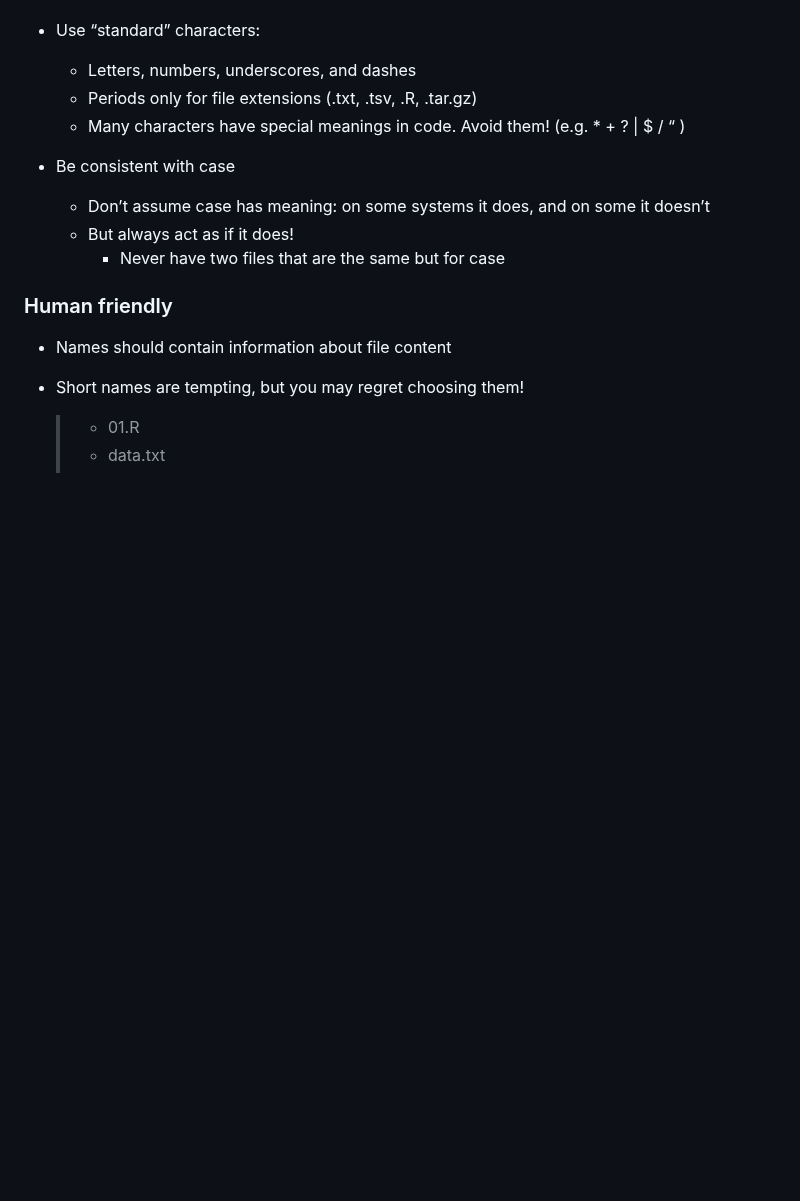
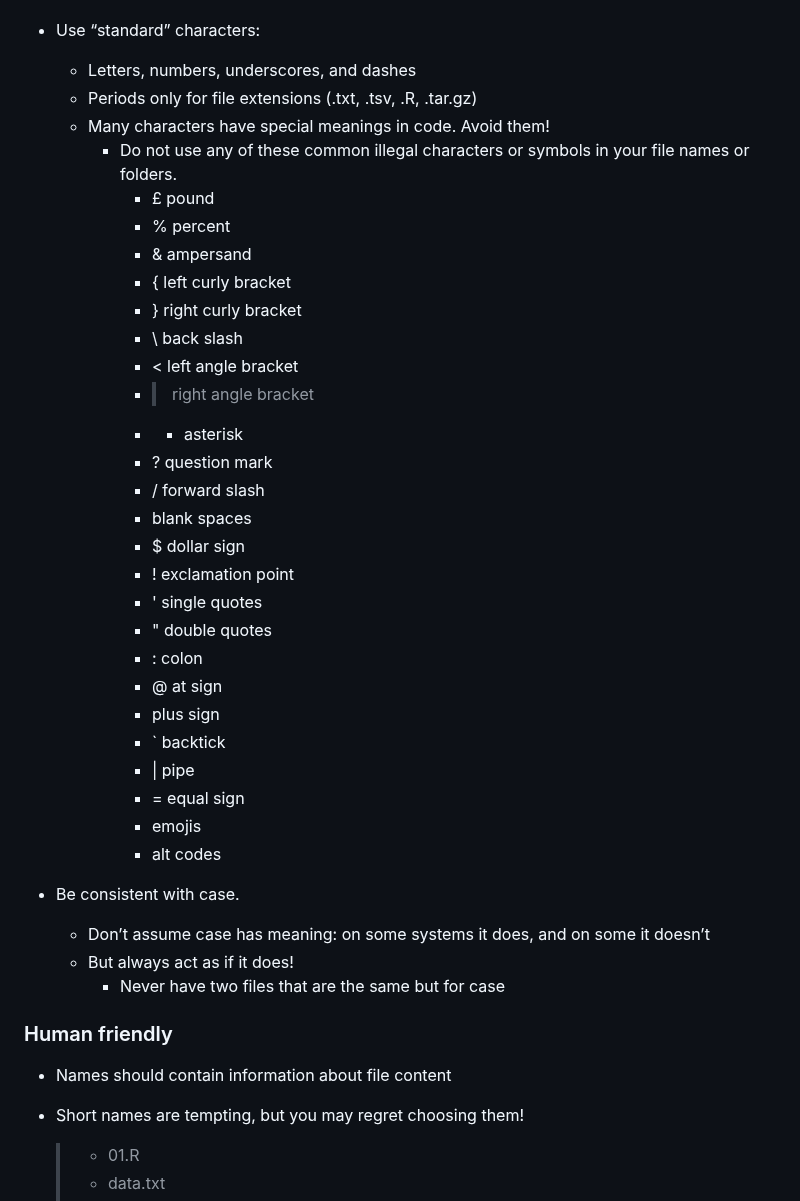
Before and after one commit to stjude-dnb-binfcore/trainings, a Markdown page: courses/data-organization/data-organization.md, the part around the change. Drawn GitHub-style; blank space fills up the shorter version.

Commit message:
Clarify illegal charcters

```diff
--- a/courses/data-organization/data-organization.md
+++ b/courses/data-organization/data-organization.md
@@ -43,9 +43,34 @@ File Naming follows conventions that make files easily identifiable, typically i
 - Use “standard” characters:
   - Letters, numbers, underscores, and dashes
   - Periods only for file extensions (.txt, .tsv, .R, .tar.gz)
-  - Many characters have special meanings in code. Avoid them! (e.g. * + ? | $ / “ )
+  - Many characters have special meanings in code. Avoid them!
+      - Do not use any of these common illegal characters or symbols in your file names or folders.
+        - £ pound
+        - % percent
+        - & ampersand
+        - { left curly bracket
+        - } right curly bracket
+        - \ back slash
+        - < left angle bracket
+        - > right angle bracket
+        - * asterisk
+        - ? question mark
+        - / forward slash
+        - blank spaces
+        - $ dollar sign
+        - ! exclamation point
+        - ' single quotes
+        - " double quotes
+        - : colon
+        - @ at sign
+        - plus sign
+        - ` backtick
+        - | pipe
+        - = equal sign
+        - emojis
+        - alt codes
 
-- Be consistent with case
+- Be consistent with case.
   - Don’t assume case has meaning: on some systems it does, and on some it doesn’t
   - But always act as if it does!
     - Never have two files that are the same but for case
```
